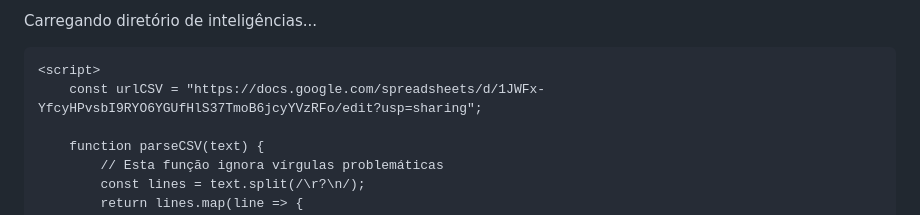
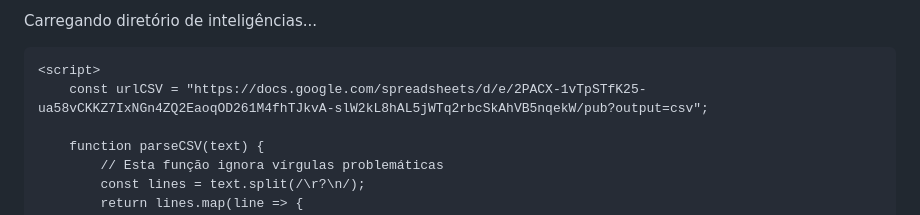
Before and after one commit to mayconromualdo1987-a11y/guia-ia-2026, a Markdown page: README.md, the part around the change. Rendered like a GitHub page.

```diff
--- a/README.md
+++ b/README.md
@@ -18,7 +18,7 @@
     </div>
 
     <script>
-        const urlCSV = "https://docs.google.com/spreadsheets/d/1JWFx-YfcyHPvsbI9RYO6YGUfHlS37TmoB6jcyYVzRFo/edit?usp=sharing";
+        const urlCSV = "https://docs.google.com/spreadsheets/d/e/2PACX-1vTpSTfK25-ua58vCKKZ7IxNGn4ZQ2EaoqOD261M4fhTJkvA-slW2kL8hAL5jWTq2rbcSkAhVB5nqekW/pub?output=csv";
 
         function parseCSV(text) {
             // Esta função ignora vírgulas problemáticas
```
